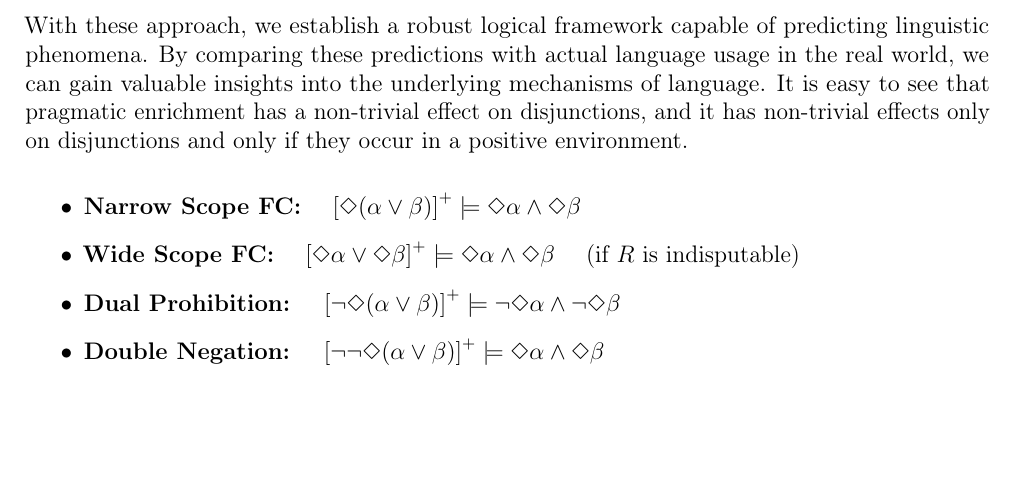
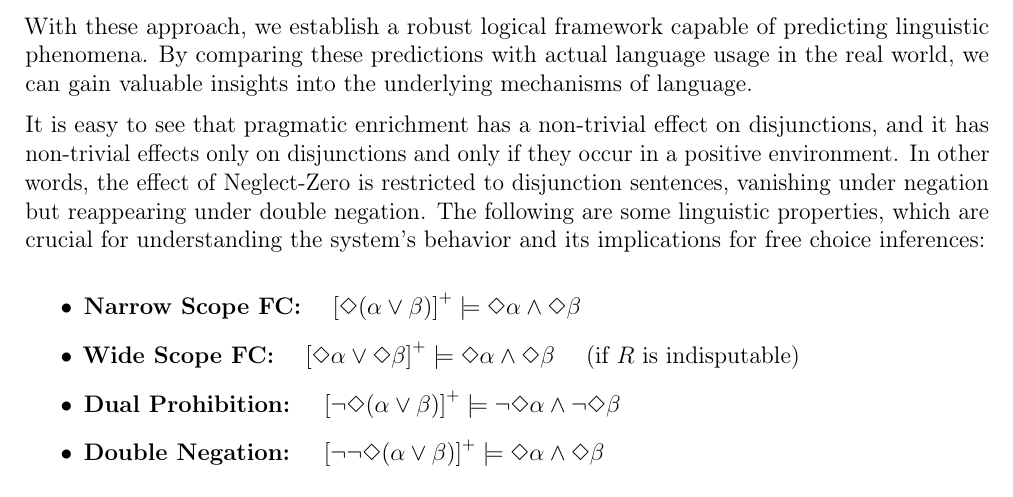
Before and after one commit to Zero3River/BSMLMC, a LaTeX paper (report.tex, which reads Motivation.tex): part of page 4 of 5, cut so that both start at the same text, the shorter picture padded with empty space. Compiled offline with pdfLaTeX.

Commit message:
Slightly refine the motivation

```diff
--- a/Motivation.tex
+++ b/Motivation.tex
@@ -110,8 +110,12 @@ Inquisitive semantics commonly employs a global disjunction to capture questions
 
 With these approach, we establish a robust logical framework capable of predicting linguistic phenomena.
 By comparing these predictions with actual language usage in the real world, we can gain valuable insights into the underlying mechanisms of language.
+
+
 It is easy to see that pragmatic enrichment has a non-trivial effect on disjunctions,
 and it has non-trivial effects only on disjunctions and only if they occur in a positive environment.
+In other words, the effect of Neglect-Zero is restricted to disjunction sentences, vanishing under negation but reappearing under double negation.
+The following are some linguistic properties, which are crucial for understanding the system's behavior and its implications for free choice inferences:
 
 \begin{itemize}
     \item \textbf{Narrow Scope FC:} \quad ${[ \Diamond (\alpha \lor \beta) ]}^+ \models \Diamond \alpha \land \Diamond \beta$
```
Also changed, not shown: report.pdf, Motivation.tex (2 more changed lines).
